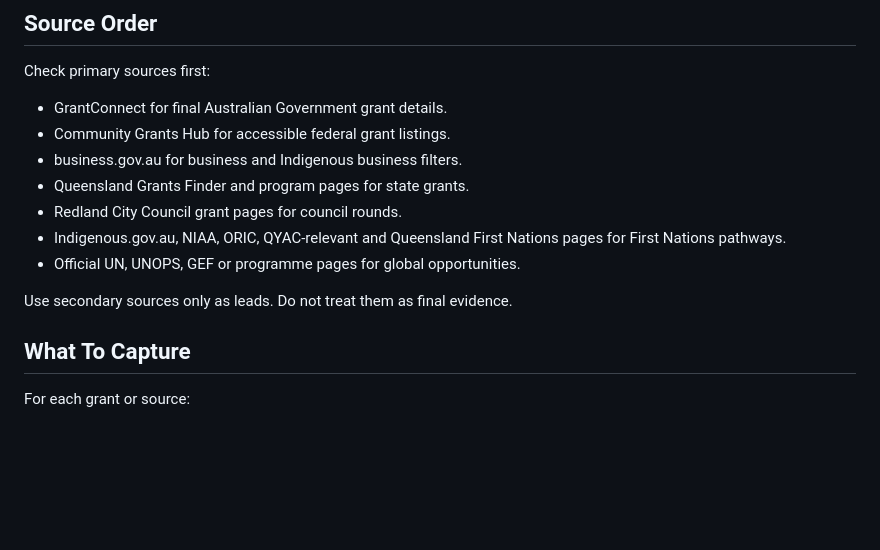
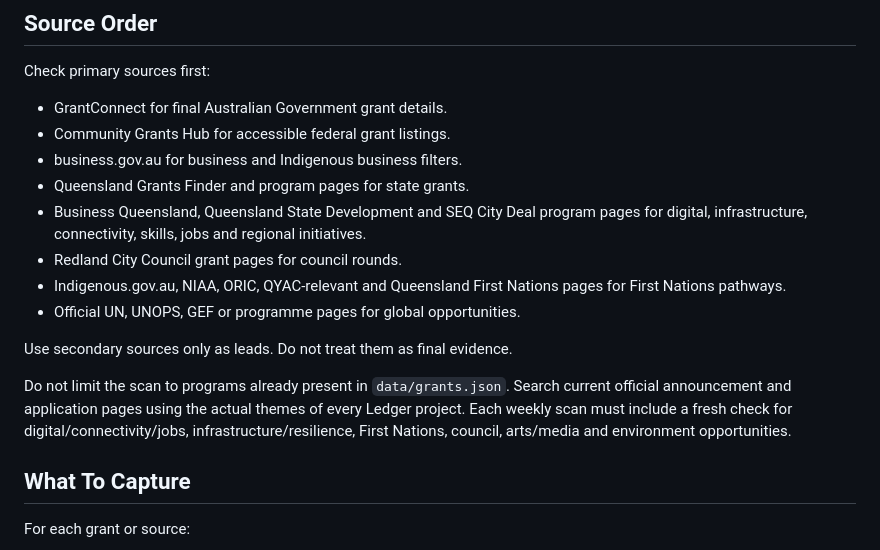
Before and after one commit to auraofintelligence/stradbroke-grants-lab, a Markdown page: profiles/templates/grant-watchlist-agent.md, the part around the change. GitHub-like rendering; blank space fills up the shorter version.

Commit message:
Broaden weekly grant discovery

```diff
--- a/profiles/templates/grant-watchlist-agent.md
+++ b/profiles/templates/grant-watchlist-agent.md
@@ -33,11 +33,14 @@ Check primary sources first:
 - Community Grants Hub for accessible federal grant listings.
 - business.gov.au for business and Indigenous business filters.
 - Queensland Grants Finder and program pages for state grants.
+- Business Queensland, Queensland State Development and SEQ City Deal program pages for digital, infrastructure, connectivity, skills, jobs and regional initiatives.
 - Redland City Council grant pages for council rounds.
 - Indigenous.gov.au, NIAA, ORIC, QYAC-relevant and Queensland First Nations pages for First Nations pathways.
 - Official UN, UNOPS, GEF or programme pages for global opportunities.
 
 Use secondary sources only as leads. Do not treat them as final evidence.
+
+Do not limit the scan to programs already present in `data/grants.json`. Search current official announcement and application pages using the actual themes of every Ledger project. Each weekly scan must include a fresh check for digital/connectivity/jobs, infrastructure/resilience, First Nations, council, arts/media and environment opportunities.
 
 ## What To Capture
 
```
